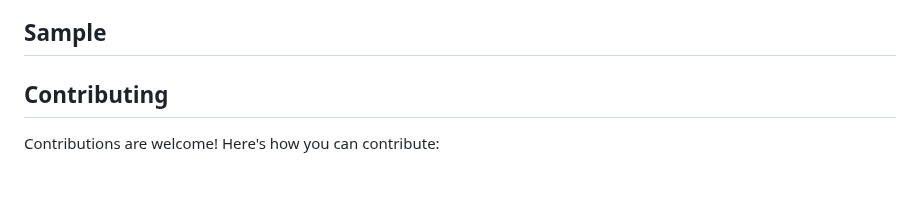
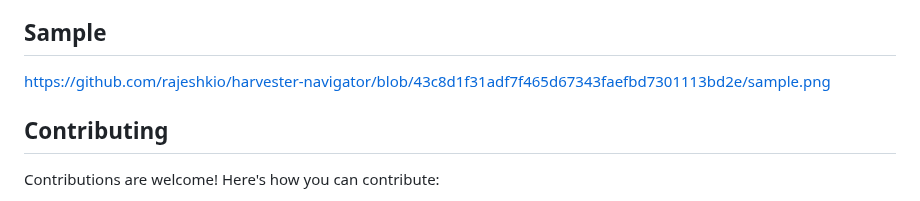
Before and after one commit to rajeshkio/harvester-navigator, a Markdown page: README.md, the part around the change. Rendered like a GitHub page.

```diff
--- a/README.md
+++ b/README.md
@@ -89,6 +89,7 @@ Harvester Navigator connects to your Kubernetes cluster and:
 
 ## Sample
 
+https://github.com/rajeshkio/harvester-navigator/blob/43c8d1f31adf7f465d67343faefbd7301113bd2e/sample.png
 
 ## Contributing
 
```
